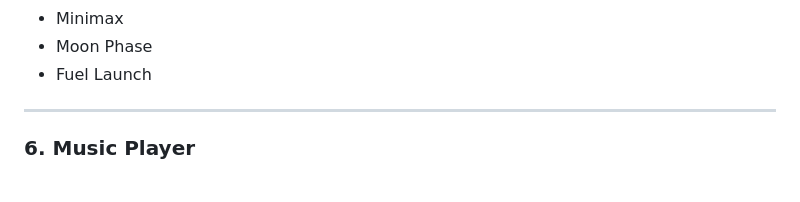
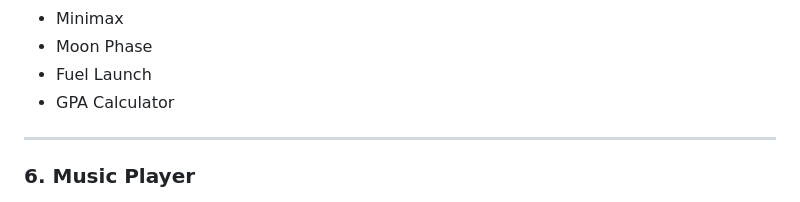
Before and after one commit to JustRei1/CraftingBench, a Markdown page: README.md, the part around the change. GitHub-like rendering.

```diff
--- a/README.md
+++ b/README.md
@@ -75,6 +75,7 @@ All projects are in courtesy of freeCodeCamp Org!
 - Minimax
 - Moon Phase
 - Fuel Launch
+- GPA Calculator
 
 ---
 
```
